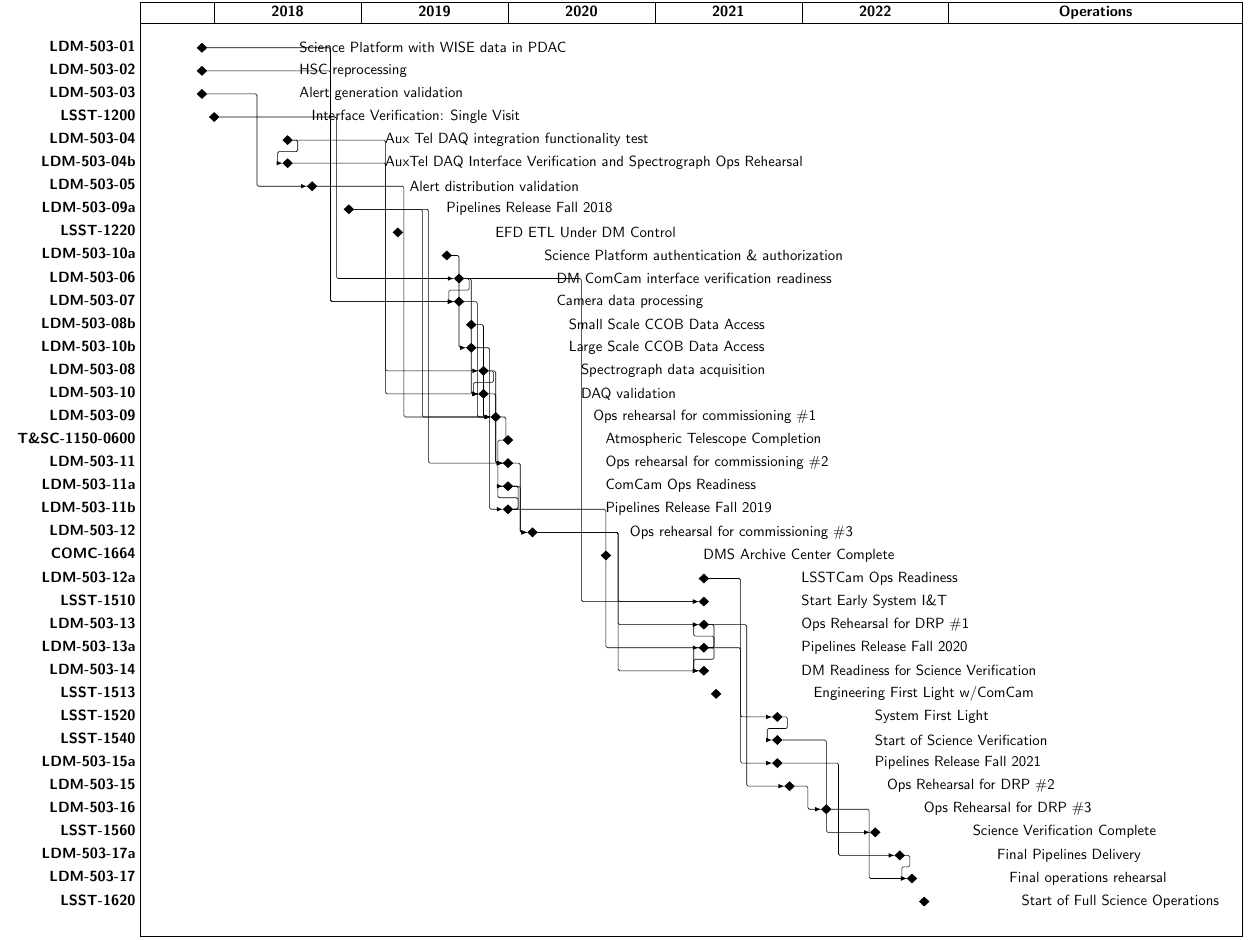
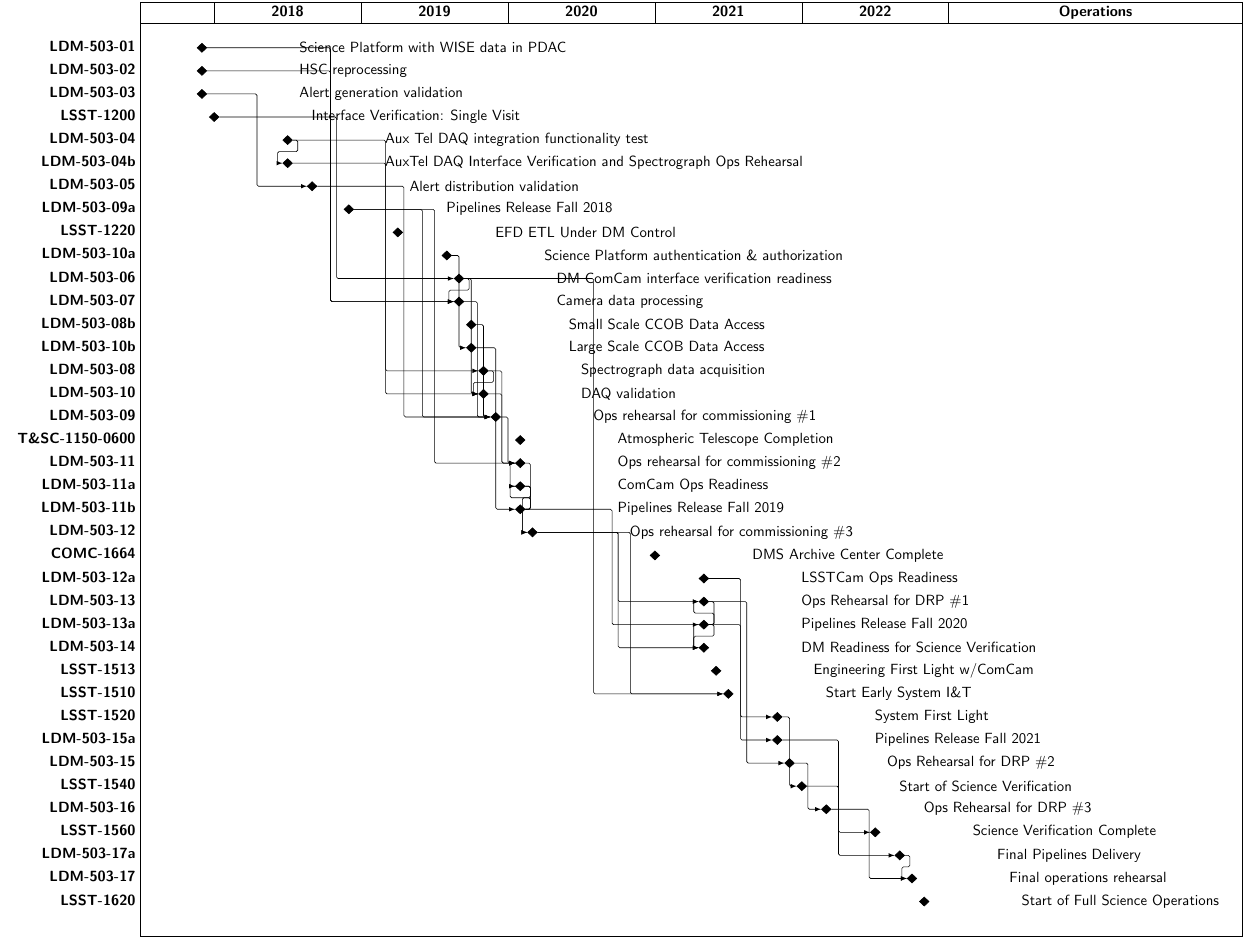
Before and after one commit to lsst-dm/images, a LaTeX document (src/DMMasterSchedule.tex): part of the page, cut so that both start at the same text. Compiled offline with pdfLaTeX.

Commit message:
Update to ME 1910 data.

```diff
--- a/src/DMMasterSchedule.tex
+++ b/src/DMMasterSchedule.tex
@@ -50,22 +50,22 @@
 \ganttmilestone[name=ldm50308,progress label text=Spectrograph data acquisition\phantom{#1},progress=100]{LDM-503-08}{28} \ganttnewline
 \ganttmilestone[name=ldm50310,progress label text=DAQ validation\phantom{#1},progress=100]{LDM-503-10}{28} \ganttnewline
 \ganttmilestone[name=ldm50309,progress label text=Ops rehearsal for commissioning \#1\phantom{#1},progress=100]{LDM-503-09}{29} \ganttnewline
-\ganttmilestone[name=tsc11500600,progress label text=Atmospheric Telescope Completion\phantom{#1},progress=100]{T\&SC-1150-0600}{30} \ganttnewline
-\ganttmilestone[name=ldm50311,progress label text=Ops rehearsal for commissioning \#2\phantom{#1},progress=100]{LDM-503-11}{30} \ganttnewline
-\ganttmilestone[name=ldm50311a,progress label text=ComCam Ops Readiness\phantom{#1},progress=100]{LDM-503-11a}{30} \ganttnewline
-\ganttmilestone[name=ldm50311b,progress label text=Pipelines Release Fall 2019\phantom{#1},progress=100]{LDM-503-11b}{30} \ganttnewline
+\ganttmilestone[name=tsc11500600,progress label text=Atmospheric Telescope Completion\phantom{#1},progress=100]{T\&SC-1150-0600}{31} \ganttnewline
+\ganttmilestone[name=ldm50311,progress label text=Ops rehearsal for commissioning \#2\phantom{#1},progress=100]{LDM-503-11}{31} \ganttnewline
+\ganttmilestone[name=ldm50311a,progress label text=ComCam Ops Readiness\phantom{#1},progress=100]{LDM-503-11a}{31} \ganttnewline
+\ganttmilestone[name=ldm50311b,progress label text=Pipelines Release Fall 2019\phantom{#1},progress=100]{LDM-503-11b}{31} \ganttnewline
 \ganttmilestone[name=ldm50312,progress label text=Ops rehearsal for commissioning \#3\phantom{#1},progress=100]{LDM-503-12}{32} \ganttnewline
-\ganttmilestone[name=comc1664,progress label text=DMS Archive Center Complete\phantom{#1},progress=100]{COMC-1664}{38} \ganttnewline
+\ganttmilestone[name=comc1664,progress label text=DMS Archive Center Complete\phantom{#1},progress=100]{COMC-1664}{42} \ganttnewline
 \ganttmilestone[name=ldm50312a,progress label text=LSSTCam Ops Readiness\phantom{#1},progress=100]{LDM-503-12a}{46} \ganttnewline
-\ganttmilestone[name=lsst1510,progress label text=Start Early System I\&T\phantom{#1},progress=100]{LSST-1510}{46} \ganttnewline
 \ganttmilestone[name=ldm50313,progress label text=Ops Rehearsal for DRP \#1\phantom{#1},progress=100]{LDM-503-13}{46} \ganttnewline
 \ganttmilestone[name=ldm50313a,progress label text=Pipelines Release Fall 2020\phantom{#1},progress=100]{LDM-503-13a}{46} \ganttnewline
 \ganttmilestone[name=ldm50314,progress label text=DM Readiness for Science Verification\phantom{#1},progress=100]{LDM-503-14}{46} \ganttnewline
 \ganttmilestone[name=lsst1513,progress label text=Engineering First Light w/ComCam\phantom{#1},progress=100]{LSST-1513}{47} \ganttnewline
+\ganttmilestone[name=lsst1510,progress label text=Start Early System I\&T\phantom{#1},progress=100]{LSST-1510}{48} \ganttnewline
 \ganttmilestone[name=lsst1520,progress label text=System First Light\phantom{#1},progress=100]{LSST-1520}{52} \ganttnewline
-\ganttmilestone[name=lsst1540,progress label text=Start of Science Verification\phantom{#1},progress=100]{LSST-1540}{52} \ganttnewline
 \ganttmilestone[name=ldm50315a,progress label text=Pipelines Release Fall 2021\phantom{#1},progress=100]{LDM-503-15a}{52} \ganttnewline
 \ganttmilestone[name=ldm50315,progress label text=Ops Rehearsal for DRP \#2\phantom{#1},progress=100]{LDM-503-15}{53} \ganttnewline
+\ganttmilestone[name=lsst1540,progress label text=Start of Science Verification\phantom{#1},progress=100]{LSST-1540}{54} \ganttnewline
 \ganttmilestone[name=ldm50316,progress label text=Ops Rehearsal for DRP \#3\phantom{#1},progress=100]{LDM-503-16}{56} \ganttnewline
 \ganttmilestone[name=lsst1560,progress label text=Science Verification Complete\phantom{#1},progress=100]{LSST-1560}{60} \ganttnewline
 \ganttmilestone[name=ldm50317a,progress label text=Final Pipelines Delivery\phantom{#1},progress=100]{LDM-503-17a}{62} \ganttnewline
```
Also changed, not shown: DMMasterSchedule.pdf, src/DMMasterSchedule.tex (10 more changed lines).
